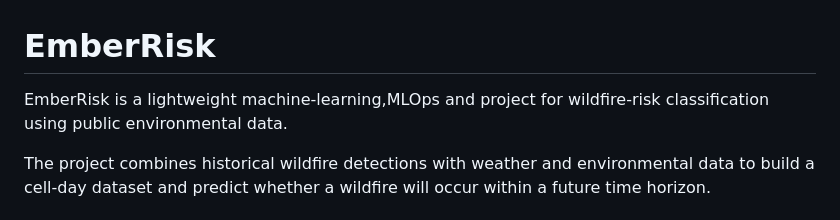
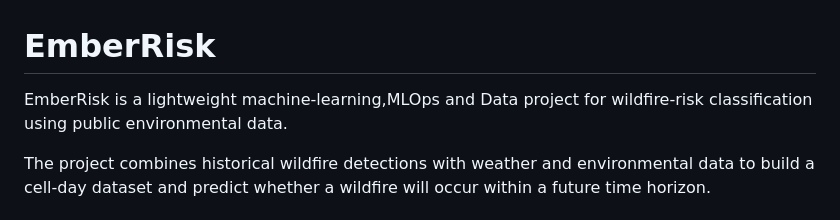
Before and after one commit to Obaydawan/emberrisk, a Markdown page: README.md, the part around the change. Rendered like a GitHub page.

Commit message:
Enhance project description in README
Updated project description to include 'Data' in the title.

```diff
--- a/README.md
+++ b/README.md
@@ -1,6 +1,6 @@
 # EmberRisk
 
-EmberRisk is a lightweight machine-learning,MLOps and project for wildfire-risk classification using public environmental data.
+EmberRisk is a lightweight machine-learning,MLOps and Data project for wildfire-risk classification using public environmental data.
 
 The project combines historical wildfire detections with weather and environmental data to build a cell-day dataset and predict whether a wildfire will occur within a future time horizon.
 
```
